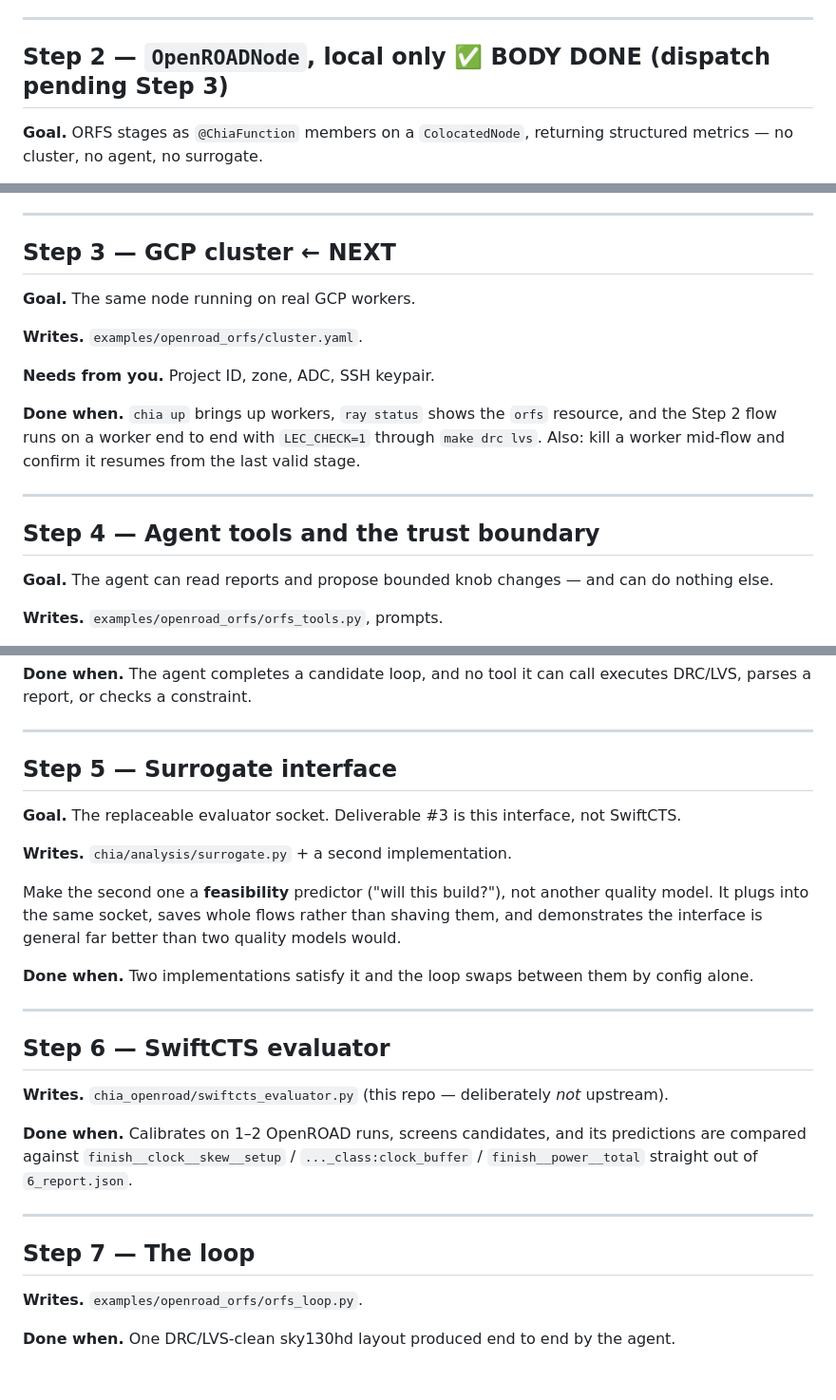
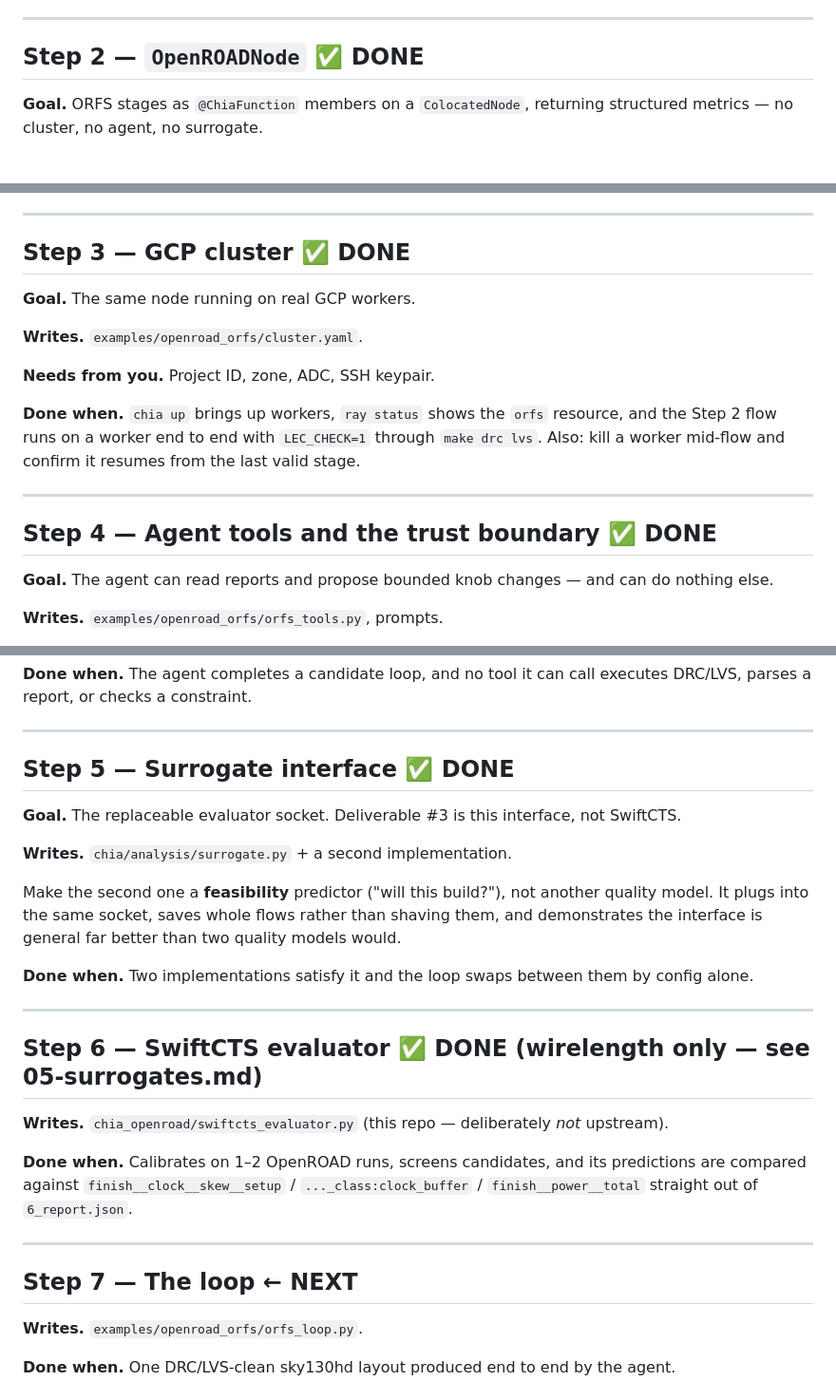
Before and after one commit to BarsatKhadka/CHIA-OpenROAD, a Markdown page: docs/STEPS.md, 3 parts joined by grey strips. Shown at 95% size. Rendered like a GitHub page.

Commit message:
Mark steps 1-6 complete and record step 7 prerequisites

```diff
--- a/docs/STEPS.md
+++ b/docs/STEPS.md
@@ -53,7 +53,7 @@ through `ChiaFunction`'s local (non-Ray) call path. Step 1 tells us which.
 
 ---
 
-## Step 2 — `OpenROADNode`, local only  ✅ BODY DONE (dispatch pending Step 3)
+## Step 2 — `OpenROADNode`  ✅ DONE
 
 **Goal.** ORFS stages as `@ChiaFunction` members on a `ColocatedNode`, returning structured
 metrics — no cluster, no agent, no surrogate.
@@ -97,7 +97,7 @@ overshoot. No LLM will guess that.
 
 ---
 
-## Step 3 — GCP cluster  ← NEXT
+## Step 3 — GCP cluster  ✅ DONE
 
 **Goal.** The same node running on real GCP workers.
 
@@ -111,7 +111,7 @@ Also: kill a worker mid-flow and confirm it resumes from the last valid stage.
 
 ---
 
-## Step 4 — Agent tools and the trust boundary
+## Step 4 — Agent tools and the trust boundary  ✅ DONE
 
 **Goal.** The agent can read reports and propose bounded knob changes — and can do nothing else.
 
@@ -139,7 +139,7 @@ parses a report, or checks a constraint.
 
 ---
 
-## Step 5 — Surrogate interface
+## Step 5 — Surrogate interface  ✅ DONE
 
 **Goal.** The replaceable evaluator socket. Deliverable #3 is this interface, not SwiftCTS.
 
@@ -153,7 +153,7 @@ interface is general far better than two quality models would.
 
 ---
 
-## Step 6 — SwiftCTS evaluator
+## Step 6 — SwiftCTS evaluator  ✅ DONE (wirelength only — see 05-surrogates.md)
 
 **Writes.** `chia_openroad/swiftcts_evaluator.py` (this repo — deliberately *not* upstream).
 
@@ -163,7 +163,7 @@ straight out of `6_report.json`.
 
 ---
 
-## Step 7 — The loop
+## Step 7 — The loop  ← NEXT
 
 **Writes.** `examples/openroad_orfs/orfs_loop.py`.
 
```
